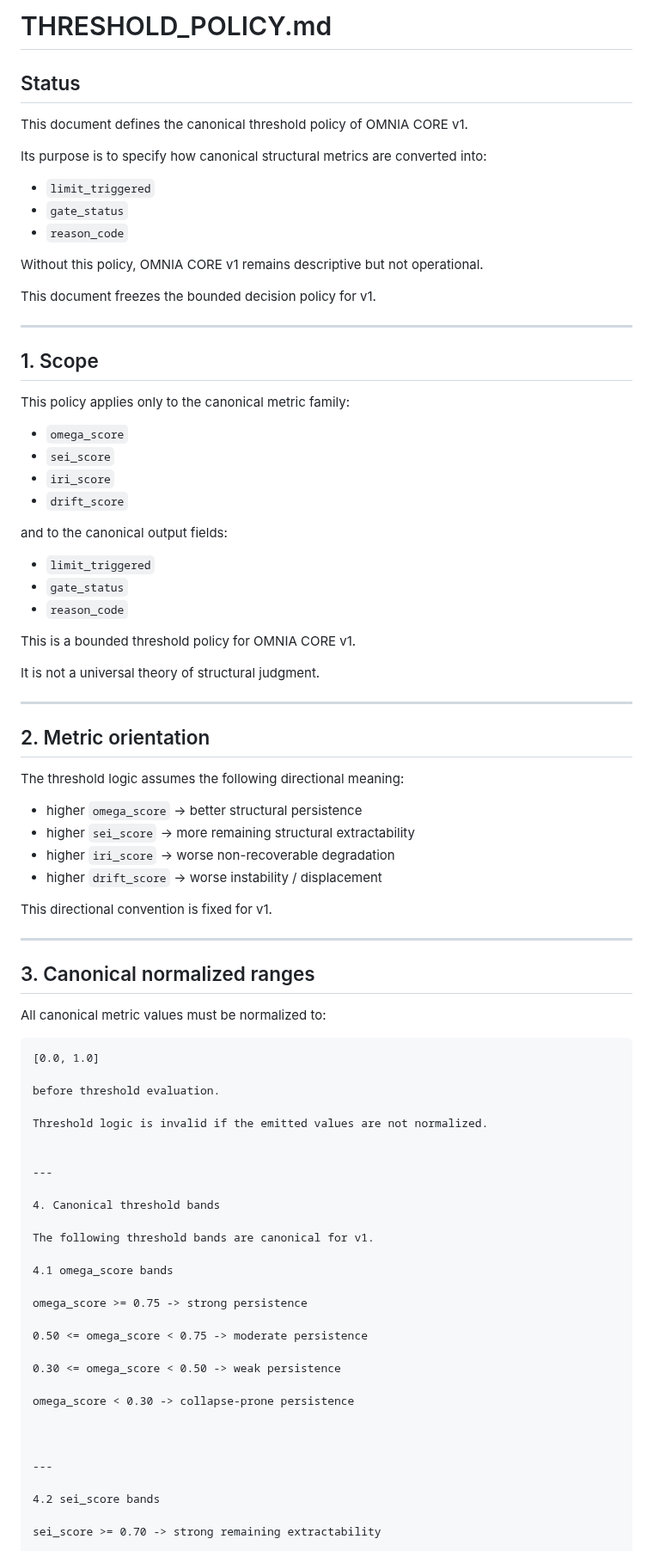
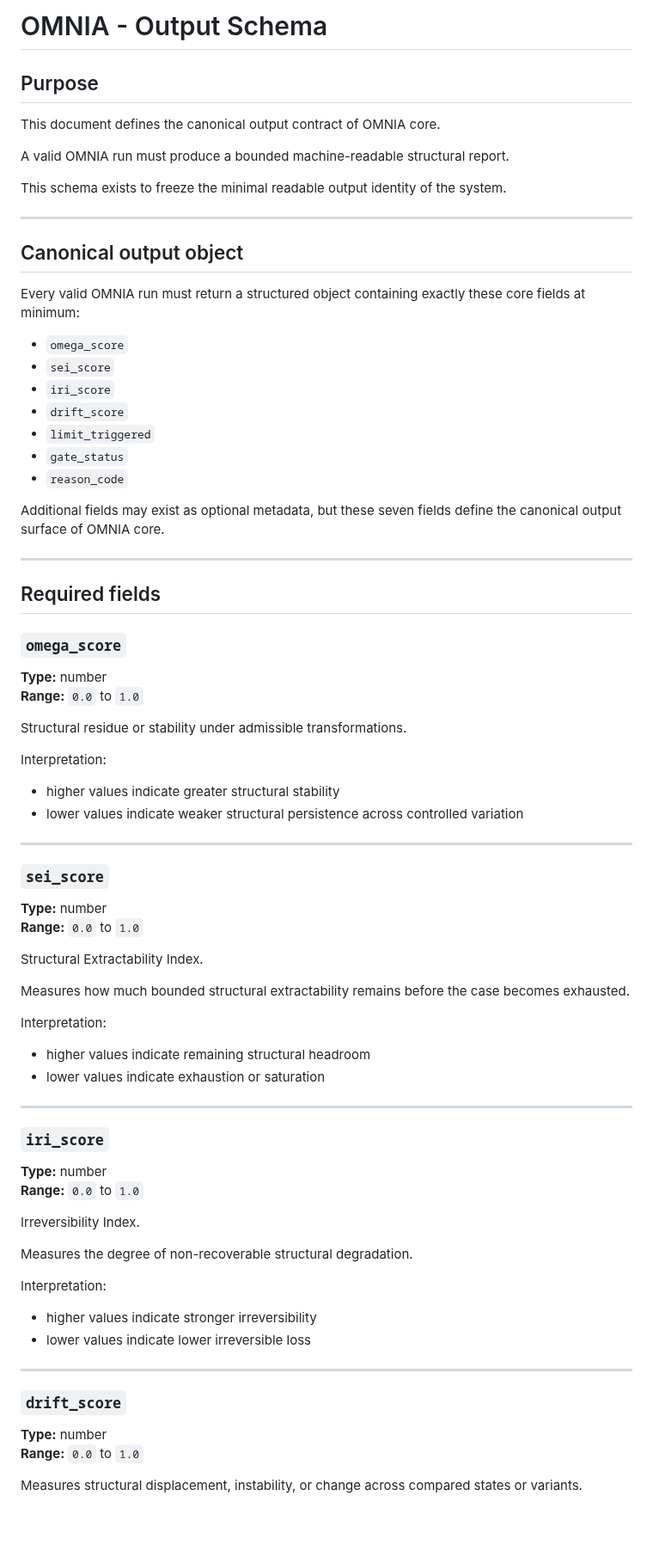
Before and after one commit to Tuttotorna/OMNIA, a Markdown page: docs/OUTPUT_SCHEMA.md, the part around one of its changes. Shown at 86% size. GitHub-like rendering; blank space fills up the shorter version.

````diff
--- a/docs/OUTPUT_SCHEMA.md
+++ b/docs/OUTPUT_SCHEMA.md
@@ -1,88 +1,76 @@
-# THRESHOLD_POLICY.md
+# OMNIA - Output Schema
 
-## Status
+## Purpose
 
-This document defines the canonical threshold policy of OMNIA CORE v1.
+This document defines the canonical output contract of OMNIA core.
 
-Its purpose is to specify how canonical structural metrics are converted into:
+A valid OMNIA run must produce a bounded machine-readable structural report.
 
-- `limit_triggered`
-- `gate_status`
-- `reason_code`
-
-Without this policy, OMNIA CORE v1 remains descriptive but not operational.
-
-This document freezes the bounded decision policy for v1.
+This schema exists to freeze the minimal readable output identity of the system.
 
 ---
 
-## 1. Scope
+## Canonical output object
 
-This policy applies only to the canonical metric family:
+Every valid OMNIA run must return a structured object containing exactly these core fields at minimum:
 
 - `omega_score`
 - `sei_score`
 - `iri_score`
 - `drift_score`
-
-and to the canonical output fields:
-
 - `limit_triggered`
 - `gate_status`
 - `reason_code`
 
-This is a bounded threshold policy for OMNIA CORE v1.
-
-It is not a universal theory of structural judgment.
+Additional fields may exist as optional metadata, but these seven fields define the canonical output surface of OMNIA core.
 
 ---
 
-## 2. Metric orientation
+## Required fields
 
-The threshold logic assumes the following directional meaning:
+### `omega_score`
+**Type:** number
+**Range:** `0.0` to `1.0`
 
-- higher `omega_score` -> better structural persistence
-- higher `sei_score` -> more remaining structural extractability
-- higher `iri_score` -> worse non-recoverable degradation
-- higher `drift_score` -> worse instability / displacement
+Structural residue or stability under admissible transformations.
 
-This directional convention is fixed for v1.
+Interpretation:
+- higher values indicate greater structural stability
+- lower values indicate weaker structural persistence across controlled variation
 
 ---
 
-## 3. Canonical normalized ranges
+### `sei_score`
+**Type:** number
+**Range:** `0.0` to `1.0`
 
-All canonical metric values must be normalized to:
+Structural Extractability Index.
 
-```text
-[0.0, 1.0]
+Measures how much bounded structural extractability remains before the case becomes exhausted.
 
-before threshold evaluation.
-
-Threshold logic is invalid if the emitted values are not normalized.
-
+Interpretation:
+- higher values indicate remaining structural headroom
+- lower values indicate exhaustion or saturation
 
 ---
 
-4. Canonical threshold bands
+### `iri_score`
+**Type:** number
+**Range:** `0.0` to `1.0`
 
-The following threshold bands are canonical for v1.
+Irreversibility Index.
 
-4.1 omega_score bands
+Measures the degree of non-recoverable structural degradation.
 
-omega_score >= 0.75 -> strong persistence
-
-0.50 <= omega_score < 0.75 -> moderate persistence
-
-0.30 <= omega_score < 0.50 -> weak persistence
-
-omega_score < 0.30 -> collapse-prone persistence
-
-
+Interpretation:
+- higher values indicate stronger irreversibility
+- lower values indicate lower irreversible loss
 
 ---
 
-4.2 sei_score bands
+### `drift_score`
+**Type:** number
+**Range:** `0.0` to `1.0`
 
-sei_score >= 0.70 -> strong remaining extractability
+Measures structural displacement, instability, or change across compared states or variants.
 
````
Also changed, not shown: other parts of docs/OUTPUT_SCHEMA.md (+219 -399 lines).
